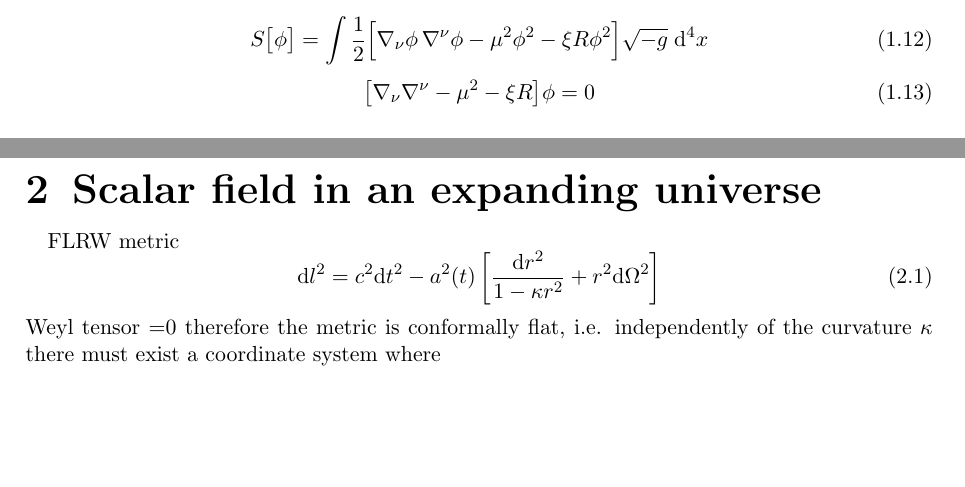
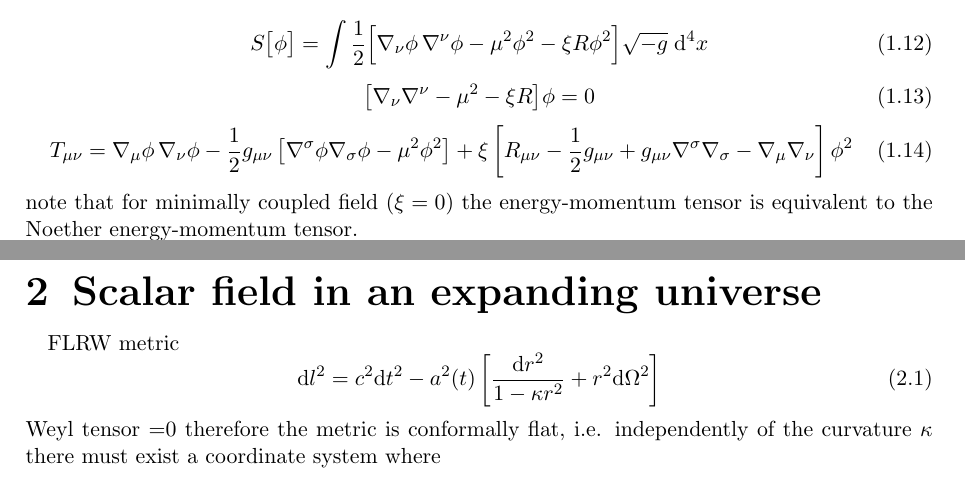
Before and after one commit to Cano-Jones/Master_Thesis, a LaTeX book (main.tex, which reads Mainmatter/Introduction.tex): two parts of pages 4 and 5 of 10, joined at a grey line, cut so that both start at the same text, the shorter picture padded with empty space. Compiled offline with pdfLaTeX.

Commit message:
Hilbert Energy-Momentum tensor for scalar field added

```diff
--- a/Mainmatter/Introduction.tex
+++ b/Mainmatter/Introduction.tex
@@ -48,3 +48,7 @@ and thus, after applying the generalized Gauss Theorem on a curved background, a
 \begin{equation}
 	\big[\nabla_\nu\nabla^\nu-\mu^2-\xi R\big]\phi=0
 \end{equation}
+\begin{equation}
+	T_{\mu\nu}=\nabla_\mu\phi\,\nabla_\nu\phi -\frac{1}{2}g_{\mu\nu}\left[\nabla^\sigma\phi\nabla_\sigma\phi-\mu^2\phi^2\right]+\xi\left[R_{\mu\nu}-\frac{1}{2}g_{\mu\nu}+g_{\mu\nu}\nabla^\sigma\nabla_\sigma-\nabla_\mu\nabla_\nu\right]\phi^2
+\end{equation}
+note that for minimally coupled field ($\xi=0$) the energy-momentum tensor is equivalent to the Noether energy-momentum tensor.
```
Also changed, not shown: main.pdf.
